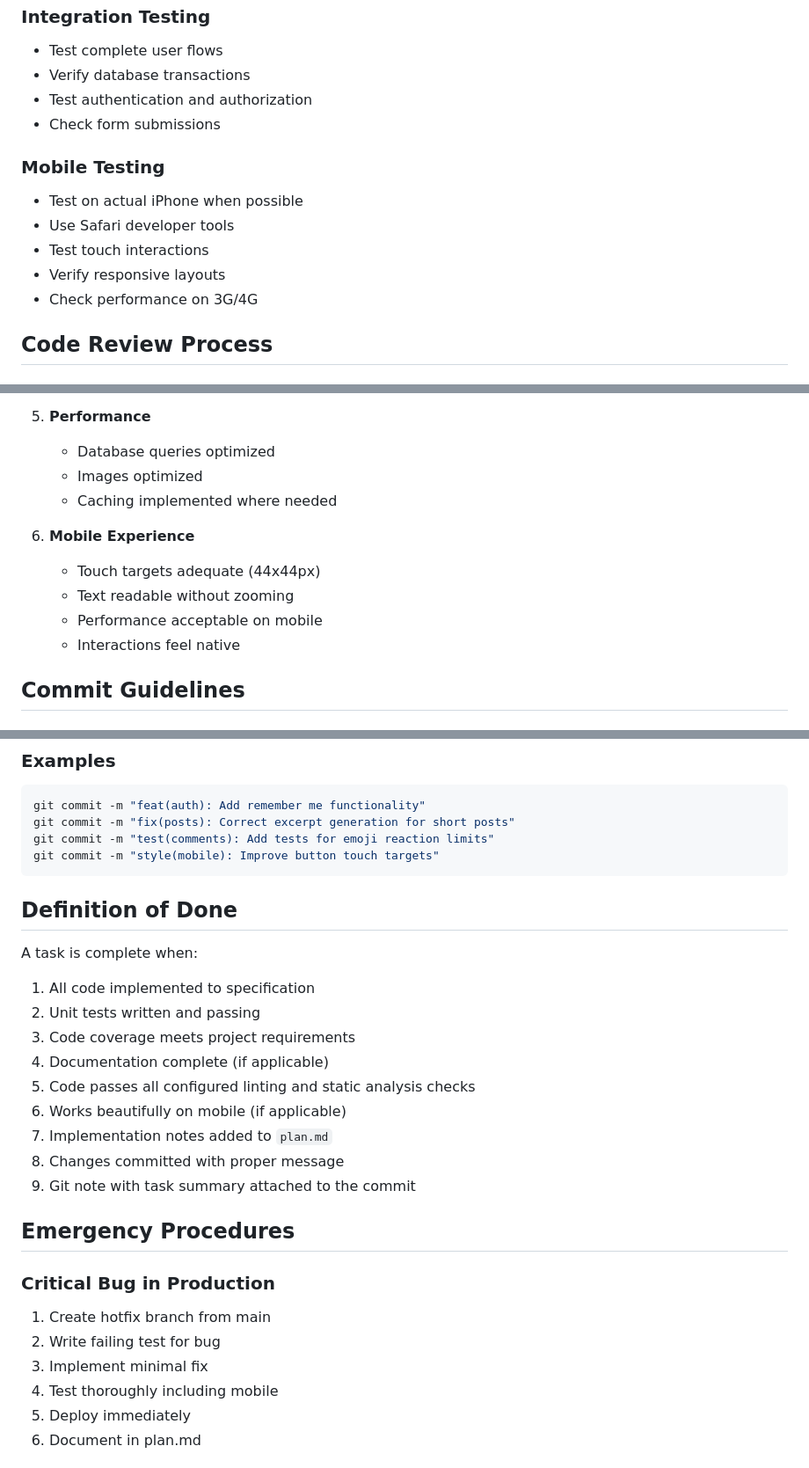
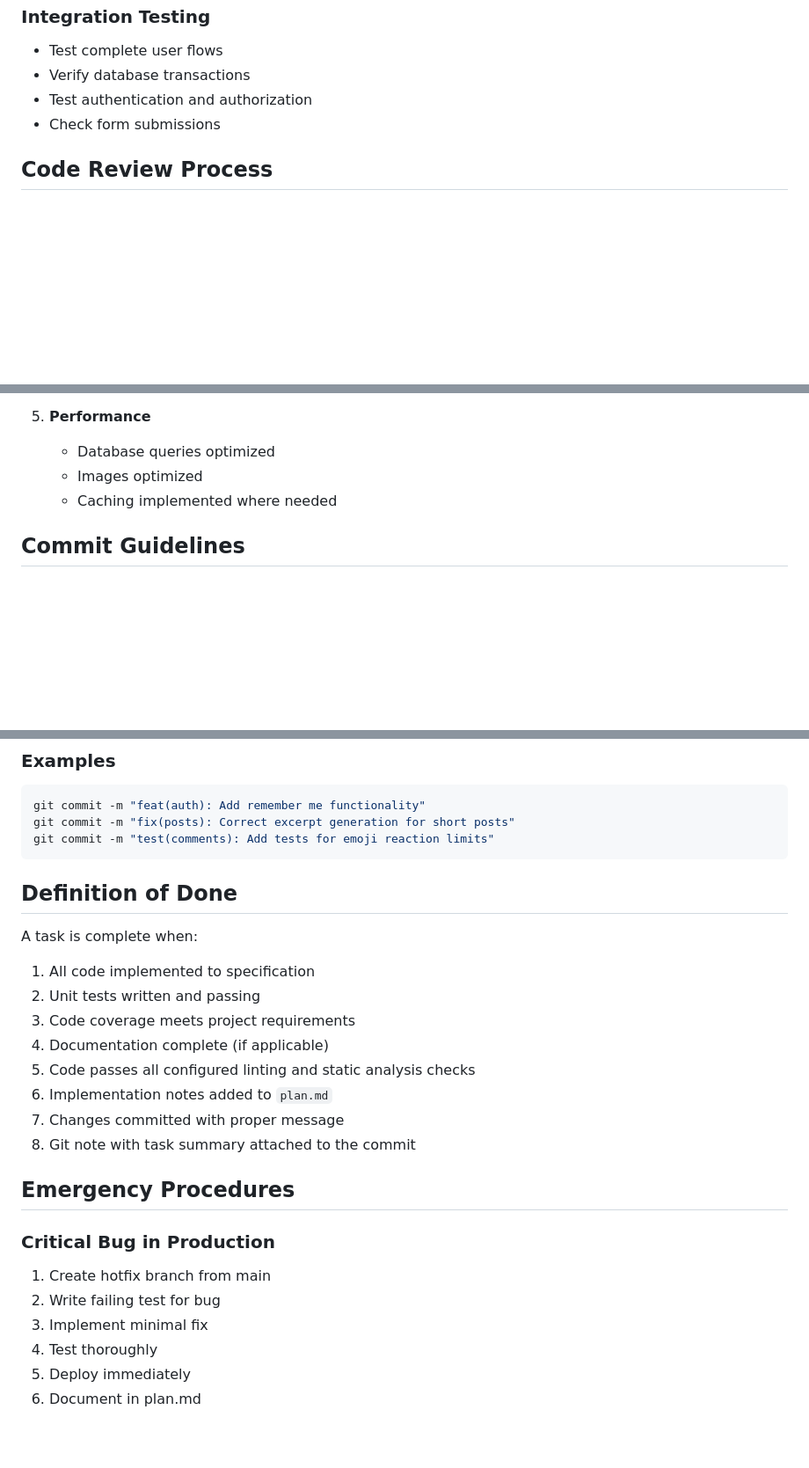
Before and after one commit to brightpuddle/clara, a Markdown page: conductor/workflow.md, 3 parts joined by grey strips. Shown at 88% size. Drawn GitHub-style; blank space fills up the shorter version.

Commit message:
docs(conductor): remove irrelevant mobile testing boilerplate

````diff
--- a/conductor/workflow.md
+++ b/conductor/workflow.md
@@ -187,13 +186,6 @@ Before marking any task complete, verify:
 - Test authentication and authorization
 - Check form submissions
 
-### Mobile Testing
-- Test on actual iPhone when possible
-- Use Safari developer tools
-- Test touch interactions
-- Verify responsive layouts
-- Check performance on 3G/4G
-
 ## Code Review Process
 
 ### Self-Review Checklist
@@ -226,12 +218,6 @@ Before requesting review:
    - Images optimized
    - Caching implemented where needed
 
-6. **Mobile Experience**
-   - Touch targets adequate (44x44px)
-   - Text readable without zooming
-   - Performance acceptable on mobile
-   - Interactions feel native
-
 ## Commit Guidelines
 
 ### Message Format
@@ -257,7 +243,6 @@ Before requesting review:
 git commit -m "feat(auth): Add remember me functionality"
 git commit -m "fix(posts): Correct excerpt generation for short posts"
 git commit -m "test(comments): Add tests for emoji reaction limits"
-git commit -m "style(mobile): Improve button touch targets"
 ```
 
 ## Definition of Done
@@ -269,10 +254,9 @@ A task is complete when:
 3. Code coverage meets project requirements
 4. Documentation complete (if applicable)
 5. Code passes all configured linting and static analysis checks
-6. Works beautifully on mobile (if applicable)
-7. Implementation notes added to `plan.md`
-8. Changes committed with proper message
-9. Git note with task summary attached to the commit
+6. Implementation notes added to `plan.md`
+7. Changes committed with proper message
+8. Git note with task summary attached to the commit
 
 ## Emergency Procedures
 
@@ -280,7 +264,7 @@ A task is complete when:
 1. Create hotfix branch from main
 2. Write failing test for bug
 3. Implement minimal fix
-4. Test thoroughly including mobile
+4. Test thoroughly
 5. Deploy immediately
 6. Document in plan.md
 
````
Also changed, not shown: other parts of conductor/workflow.md (+0 -2 lines).
